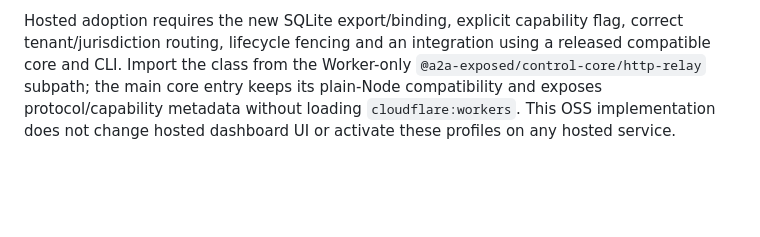
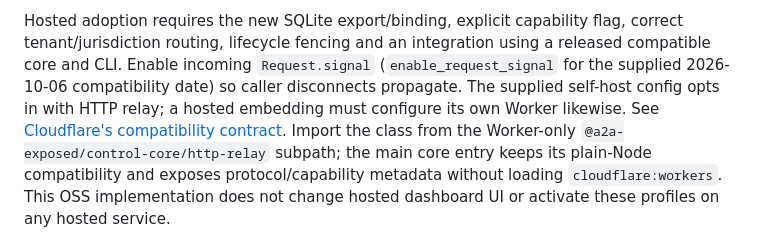
Before and after one commit to telegraphic-dev/a2a-exposed, a Markdown page: docs/http-relay.md, the part around the change. Rendered like a GitHub page; blank space fills up the shorter version.

Commit message:
docs: require incoming request signals for hosted relay adoption

```diff
--- a/docs/http-relay.md
+++ b/docs/http-relay.md
@@ -250,7 +250,12 @@ or their hashes.
 
 Hosted adoption requires the new SQLite export/binding, explicit capability
 flag, correct tenant/jurisdiction routing, lifecycle fencing and an integration
-using a released compatible core and CLI. Import the class from the Worker-only
+using a released compatible core and CLI. Enable incoming `Request.signal`
+(`enable_request_signal` for the supplied 2026-10-06 compatibility date) so caller
+disconnects propagate. The supplied self-host config opts in with HTTP relay;
+a hosted embedding must configure its own Worker likewise. See [Cloudflare's
+compatibility contract](https://developers.cloudflare.com/workers/configuration/compatibility-flags/#enable-requestsignal-for-incoming-requests).
+Import the class from the Worker-only
 `@a2a-exposed/control-core/http-relay` subpath; the main core entry keeps its
 plain-Node compatibility and exposes protocol/capability metadata without
 loading `cloudflare:workers`. This OSS implementation does not change hosted
```
